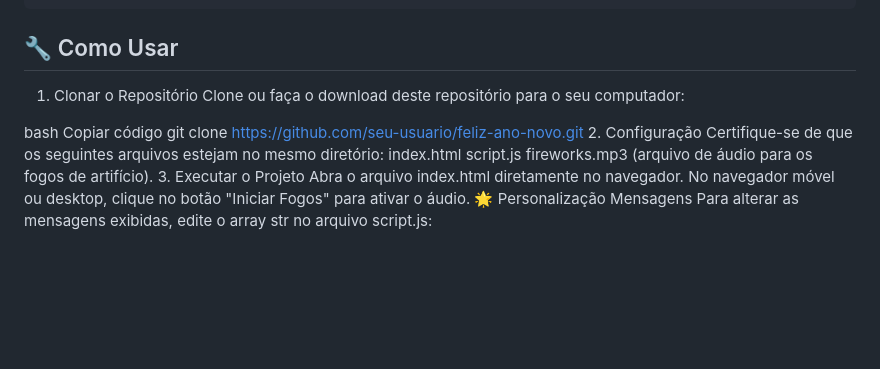
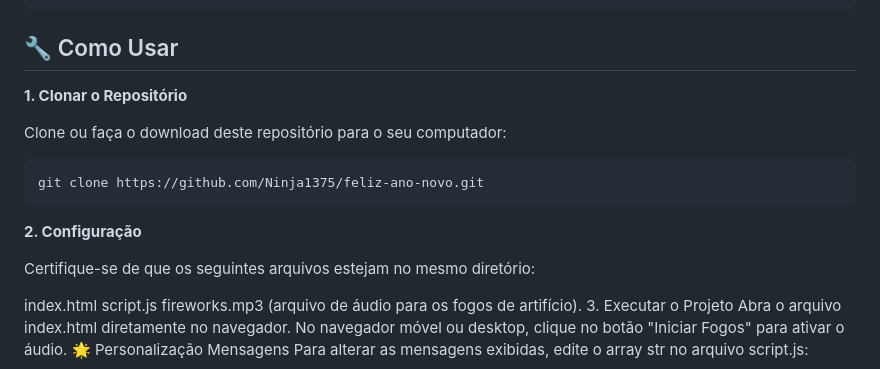
Before and after one commit to Ninja1375/happy-new-year-with-fireworks, a Markdown page: README.md, the part around the change. GitHub-like rendering; blank space fills up the shorter version.

````diff
--- a/README.md
+++ b/README.md
@@ -31,14 +31,17 @@ Um projeto interativo em HTML, CSS e JavaScript que celebra a chegada do Ano Nov
 
 ## 🔧 Como Usar
 
-1. Clonar o Repositório
+**1. Clonar o Repositório**
+
 Clone ou faça o download deste repositório para o seu computador:
 
-bash
-Copiar código
-git clone https://github.com/seu-usuario/feliz-ano-novo.git
-2. Configuração
+   ```bash
+   git clone https://github.com/Ninja1375/feliz-ano-novo.git
+   ```
+**2. Configuração**
+
 Certifique-se de que os seguintes arquivos estejam no mesmo diretório:
+
 index.html
 script.js
 fireworks.mp3 (arquivo de áudio para os fogos de artifício).
````
